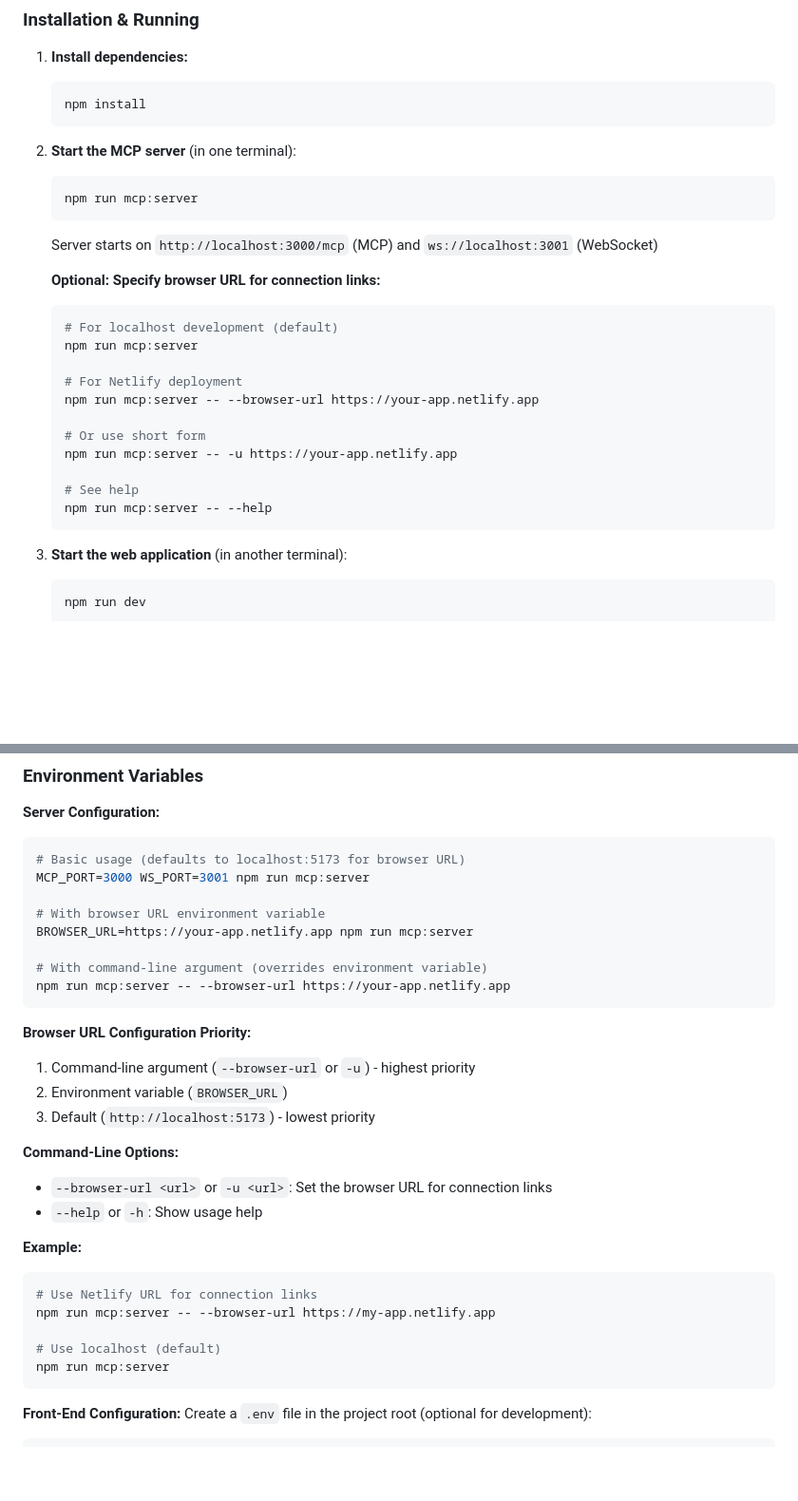
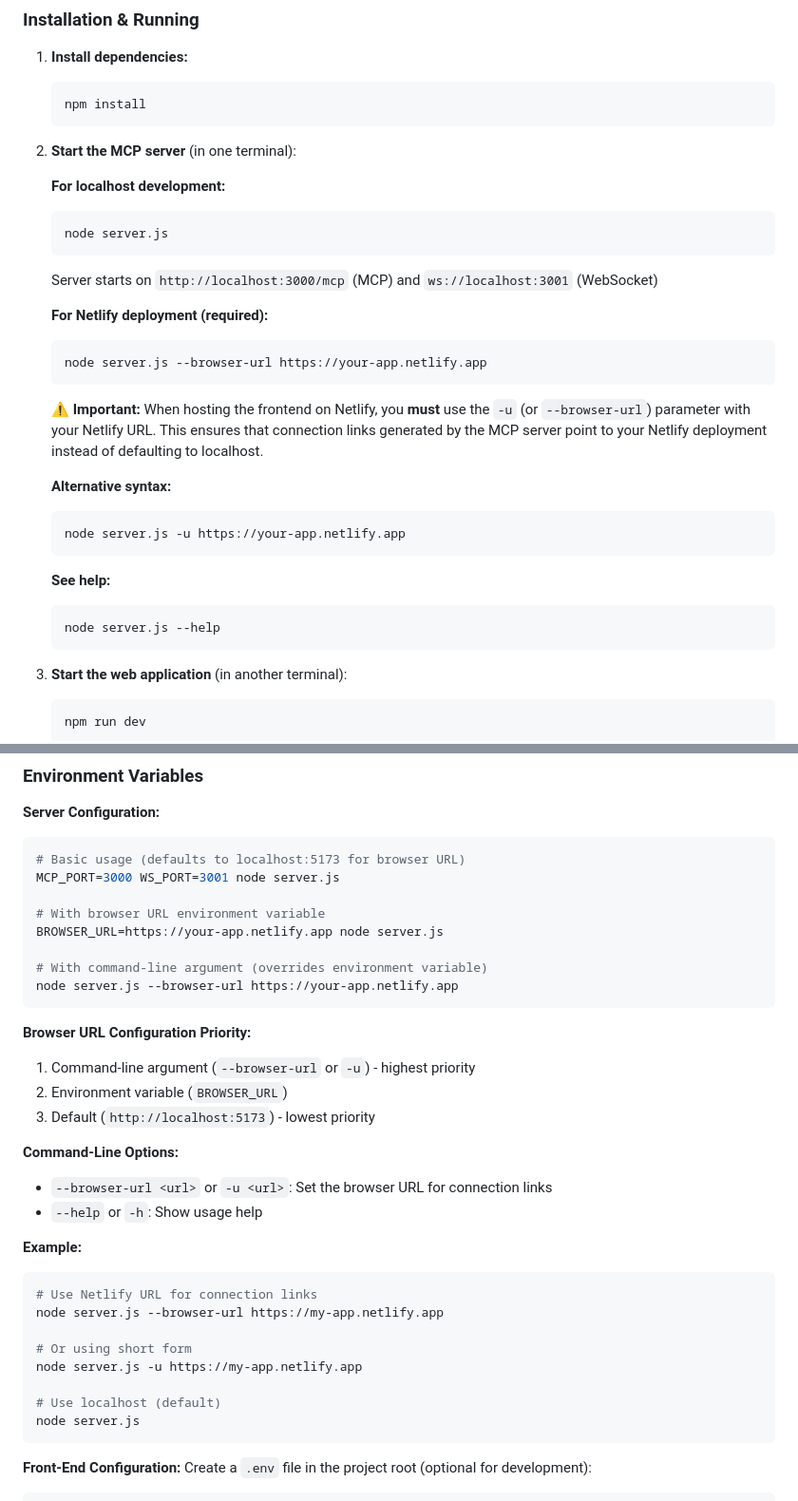
Before and after one commit to aidenlab/Hello3DLLM, a Markdown page: README.md, 2 parts joined by grey strips. Shown: that part at 95% size. Drawn GitHub-style; blank space fills up the shorter version.

````diff
--- a/README.md
+++ b/README.md
@@ -24,24 +24,27 @@ A 3D interactive model visualization built with Three.js, enhanced with Model Co
    ```
 
 2. **Start the MCP server** (in one terminal):
+
+   **For localhost development:**
    ```bash
-   npm run mcp:server
+   node server.js
    ```
    Server starts on `http://localhost:3000/mcp` (MCP) and `ws://localhost:3001` (WebSocket)
 
-   **Optional: Specify browser URL for connection links:**
+   **For Netlify deployment (required):**
    ```bash
-   # For localhost development (default)
-   npm run mcp:server
+   node server.js --browser-url https://your-app.netlify.app
+   ```
+   ⚠️ **Important:** When hosting the frontend on Netlify, you **must** use the `-u` (or `--browser-url`) parameter with your Netlify URL. This ensures that connection links generated by the MCP server point to your Netlify deployment instead of defaulting to localhost.
 
-   # For Netlify deployment
-   npm run mcp:server -- --browser-url https://your-app.netlify.app
+   **Alternative syntax:**
+   ```bash
+   node server.js -u https://your-app.netlify.app
+   ```
 
-   # Or use short form
-   npm run mcp:server -- -u https://your-app.netlify.app
-
-   # See help
-   npm run mcp:server -- --help
+   **See help:**
+   ```bash
+   node server.js --help
    ```
 
 3. **Start the web application** (in another terminal):
@@ -731,13 +753,13 @@ Hello3DLLM/
 **Server Configuration:**
 ```bash
 # Basic usage (defaults to localhost:5173 for browser URL)
-MCP_PORT=3000 WS_PORT=3001 npm run mcp:server
+MCP_PORT=3000 WS_PORT=3001 node server.js
 
 # With browser URL environment variable
-BROWSER_URL=https://your-app.netlify.app npm run mcp:server
+BROWSER_URL=https://your-app.netlify.app node server.js
 
 # With command-line argument (overrides environment variable)
-npm run mcp:server -- --browser-url https://your-app.netlify.app
+node server.js --browser-url https://your-app.netlify.app
 ```
 
 **Browser URL Configuration Priority:**
@@ -752,10 +774,13 @@ npm run mcp:server -- --browser-url https://your-app.netlify.app
 **Example:**
 ```bash
 # Use Netlify URL for connection links
-npm run mcp:server -- --browser-url https://my-app.netlify.app
+node server.js --browser-url https://my-app.netlify.app
+
+# Or using short form
+node server.js -u https://my-app.netlify.app
 
 # Use localhost (default)
-npm run mcp:server
+node server.js
 ```
 
 **Front-End Configuration:**
````
Also changed, not shown: other parts of README.md (+21 -2 lines), notes/NETLIFY_SETUP.md (+10 -1 lines).
